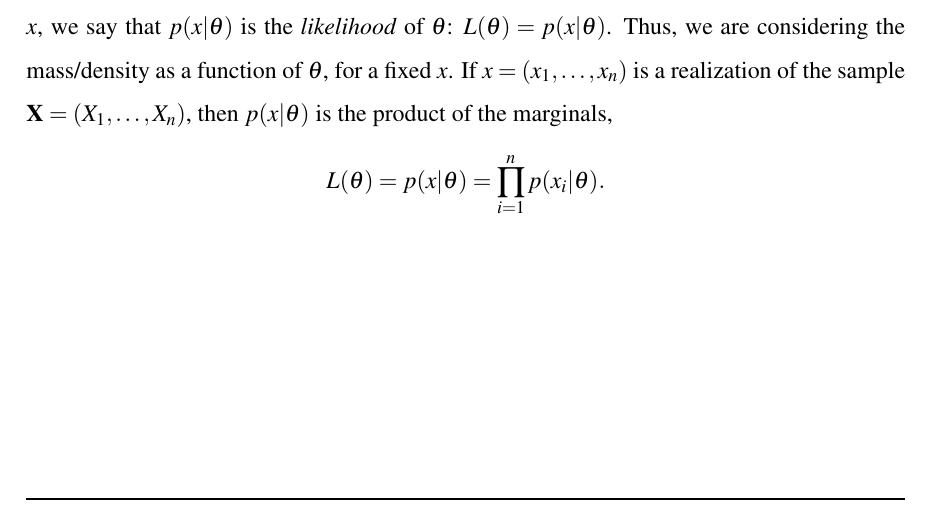
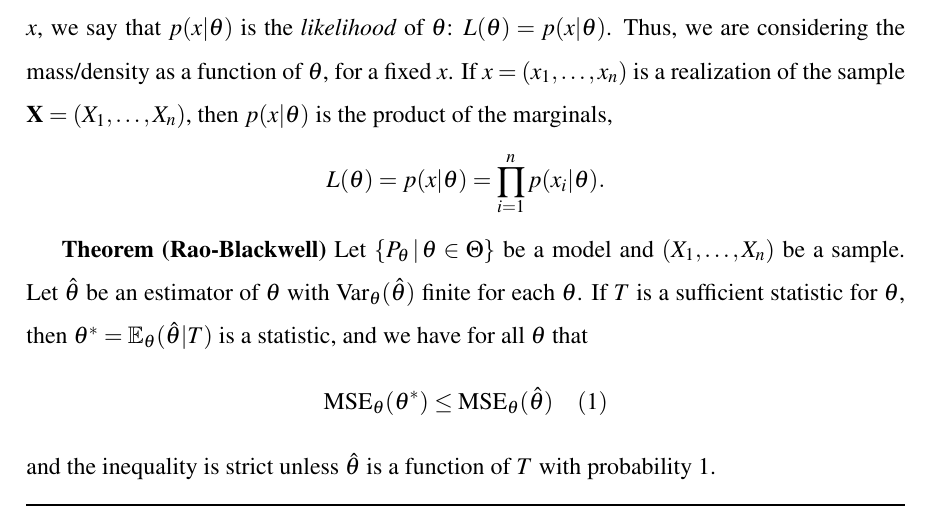
Before and after one commit to chedug/bsc, a LaTeX thesis (nuraly.tex): part of page 7 of 17, cut so that both start at the same text. Compiled offline with pdfLaTeX.

Commit message:
feat: add Rao-Blackwell theorem

```diff
--- a/nuraly.tex
+++ b/nuraly.tex
@@ -245,6 +245,11 @@ when $\theta$ is the true parameter.
 \textbf{Definition (Likelihood)} Let $\{p(x, \theta), \theta \in \Theta\}$ be a model. If the observed value of $X$ is $x$, we say that $p(x | \theta)$ is the \textit{likelihood} of $\theta$: $L(\theta) = p(x | \theta)$. Thus, we are considering the mass/density as a function of $\theta$, for a fixed $x$. If $x = (x_1, \ldots, x_n)$ is a realization of the sample $\mathbf{X} = (X_1, \ldots, X_n)$, then $p(x | \theta)$ is the product of the marginals,
 \[ L(\theta) = p(x | \theta) = \prod_{i=1}^{n} p(x_i | \theta). \]
 
+\textbf{Theorem (Rao-Blackwell)} Let $\{P_{\theta} \,|\, \theta \in \Theta\}$ be a model and $(X_1, \ldots, X_n)$ be a sample. Let $\hat{\theta}$ be an estimator of $\theta$ with $\text{Var}_{\theta}(\hat{\theta})$ finite for each $\theta$. If $T$ is a sufficient statistic for $\theta$, then $\theta^* = \mathbb{E}_{\theta}(\hat{\theta} | T)$ is a statistic, and we have for all $\theta$ that
+\[ \text{MSE}_{\theta}(\theta^*) \leq \text{MSE}_{\theta}(\hat{\theta}) \quad (1) \]
+and the inequality is strict unless $\hat{\theta}$ is a function of $T$ with probability $1$.
+
+
 
 
 
```
Also changed, not shown: nuraly.pdf, 1 other file.
